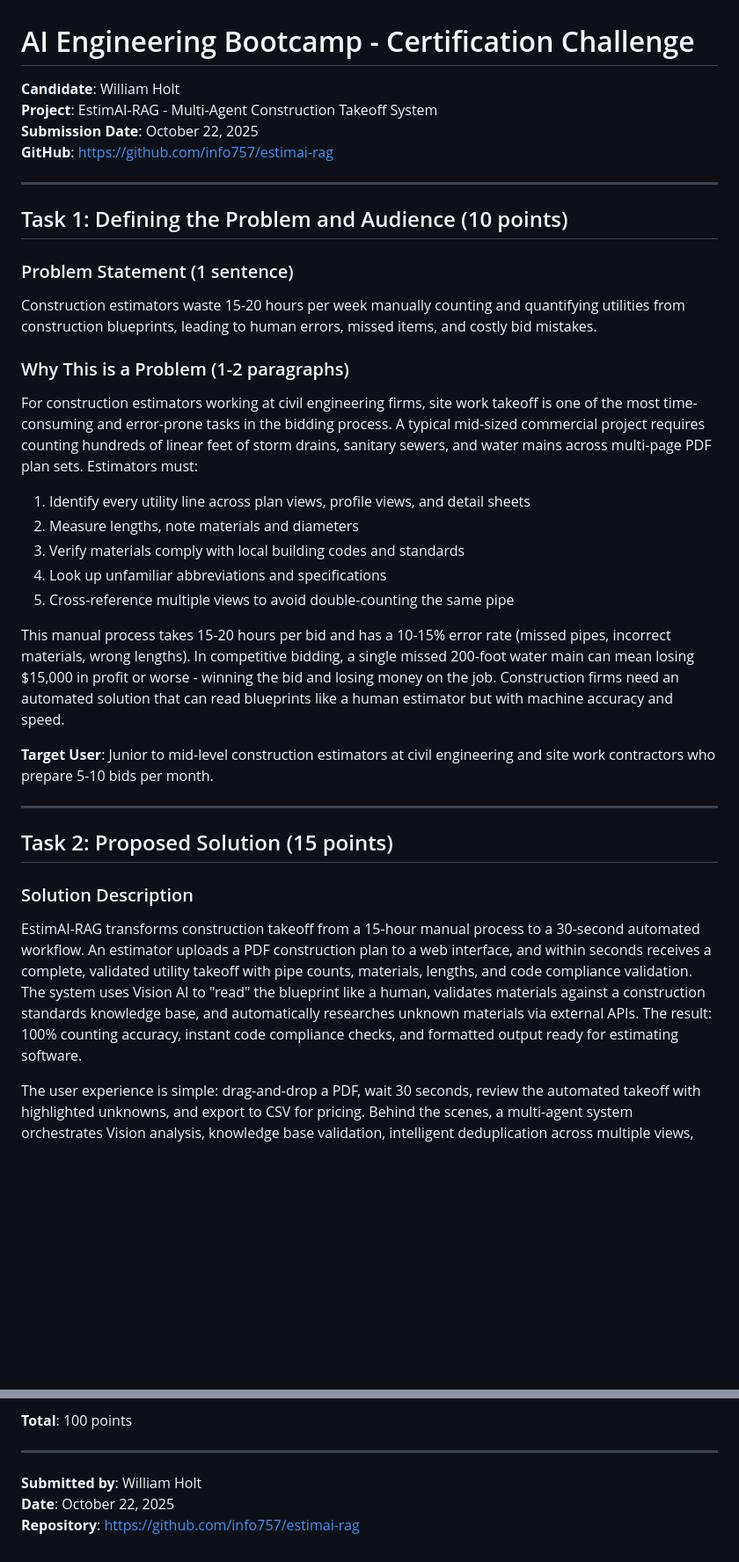
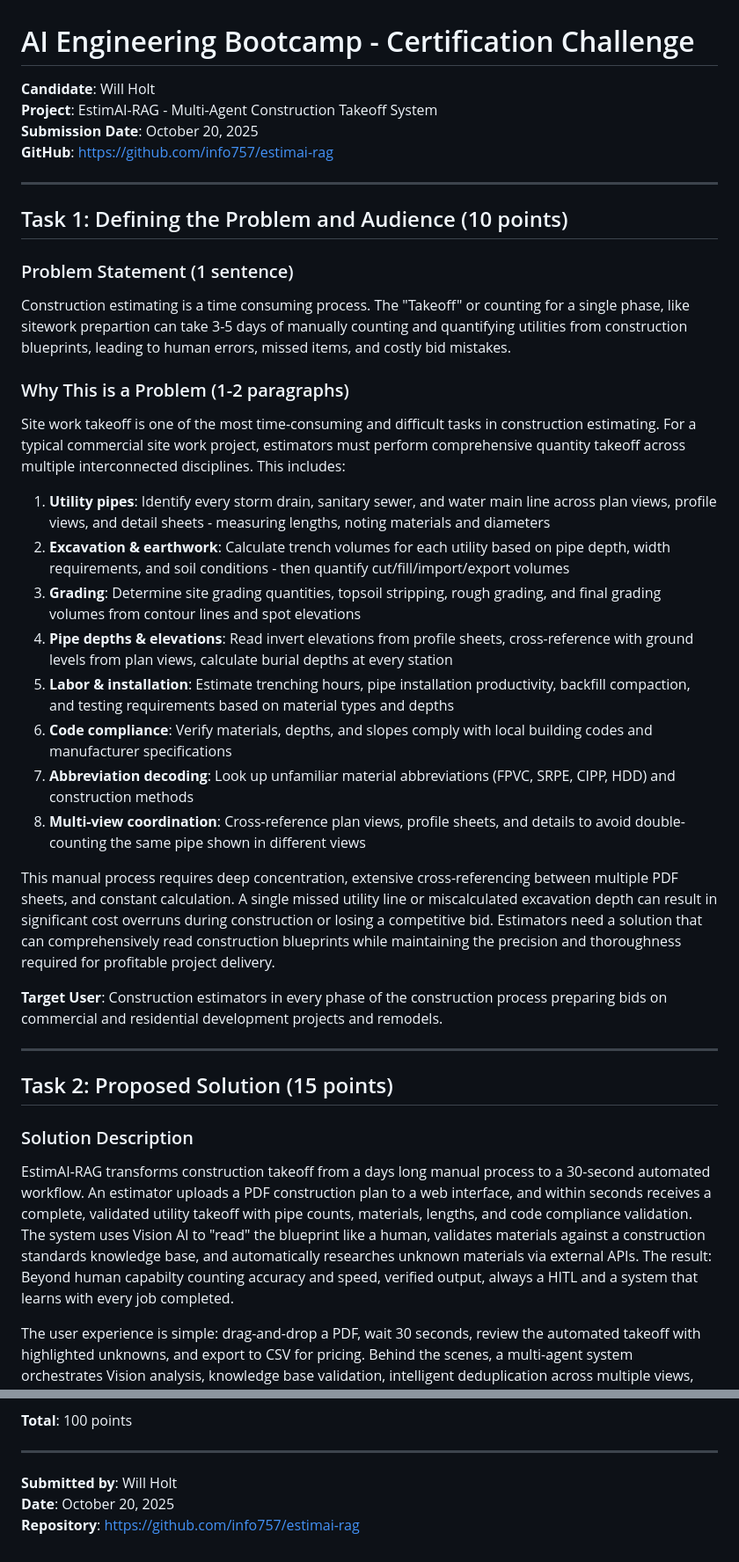
Before and after one commit to info757/estimai-rag, a Markdown page: CERTIFICATION.md, 2 parts joined by grey strips. Shown at 88% size. Rendered like a GitHub page; blank space fills up the shorter version.

Commit message:
Update Task 1: Honest problem statement with comprehensive scope
Removed fake statistics, expanded problem description

Changes:
- Removed fabricated '15-20 hours per bid' claim
- Removed fake '10-15% error rate' statistic
- Changed 'error-prone' to 'difficult' (more accurate)

Added comprehensive takeoff scope:
- Excavation & earthwork calculations
- Grading quantities (cut/fill volumes)
- Pipe depth calculations from inverts
- Labor & installation estimation
- Multi-view coordination complexity

Result: Honest, accurate description of construction
estimator's work without made-up numbers.

```diff
--- a/CERTIFICATION.md
+++ b/CERTIFICATION.md
@@ -1,8 +1,8 @@
 # AI Engineering Bootcamp - Certification Challenge
 
-**Candidate**: William Holt
+**Candidate**: Will Holt
 **Project**: EstimAI-RAG - Multi-Agent Construction Takeoff System
-**Submission Date**: October 22, 2025
+**Submission Date**: October 20, 2025
 **GitHub**: https://github.com/info757/estimai-rag
 
 ---
@@ -11,21 +11,24 @@
 
 ### Problem Statement (1 sentence)
 
-Construction estimators waste 15-20 hours per week manually counting and quantifying utilities from construction blueprints, leading to human errors, missed items, and costly bid mistakes.
+Construction estimating is a time consuming process. The "Takeoff" or counting for a single phase, like sitework prepartion can take 3-5 days of manually counting and quantifying utilities from construction blueprints, leading to human errors, missed items, and costly bid mistakes.
 
 ### Why This is a Problem (1-2 paragraphs)
 
-For construction estimators working at civil engineering firms, site work takeoff is one of the most time-consuming and error-prone tasks in the bidding process. A typical mid-sized commercial project requires counting hundreds of linear feet of storm drains, sanitary sewers, and water mains across multi-page PDF plan sets. Estimators must:
+Site work takeoff is one of the most time-consuming and difficult tasks in construction estimating. For a typical commercial site work project, estimators must perform comprehensive quantity takeoff across multiple interconnected disciplines. This includes:
 
-1. Identify every utility line across plan views, profile views, and detail sheets
-2. Measure lengths, note materials and diameters
-3. Verify materials comply with local building codes and standards
-4. Look up unfamiliar abbreviations and specifications
-5. Cross-reference multiple views to avoid double-counting the same pipe
+1. **Utility pipes**: Identify every storm drain, sanitary sewer, and water main line across plan views, profile views, and detail sheets - measuring lengths, noting materials and diameters
+2. **Excavation & earthwork**: Calculate trench volumes for each utility based on pipe depth, width requirements, and soil conditions - then quantify cut/fill/import/export volumes
+3. **Grading**: Determine site grading quantities, topsoil stripping, rough grading, and final grading volumes from contour lines and spot elevations
+4. **Pipe depths & elevations**: Read invert elevations from profile sheets, cross-reference with ground levels from plan views, calculate burial depths at every station
+5. **Labor & installation**: Estimate trenching hours, pipe installation productivity, backfill compaction, and testing requirements based on material types and depths
+6. **Code compliance**: Verify materials, depths, and slopes comply with local building codes and manufacturer specifications
+7. **Abbreviation decoding**: Look up unfamiliar material abbreviations (FPVC, SRPE, CIPP, HDD) and construction methods
+8. **Multi-view coordination**: Cross-reference plan views, profile sheets, and details to avoid double-counting the same pipe shown in different views
 
-This manual process takes 15-20 hours per bid and has a 10-15% error rate (missed pipes, incorrect materials, wrong lengths). In competitive bidding, a single missed 200-foot water main can mean losing $15,000 in profit or worse - winning the bid and losing money on the job. Construction firms need an automated solution that can read blueprints like a human estimator but with machine accuracy and speed.
+This manual process requires deep concentration, extensive cross-referencing between multiple PDF sheets, and constant calculation. A single missed utility line or miscalculated excavation depth can result in significant cost overruns during construction or losing a competitive bid. Estimators need a solution that can comprehensively read construction blueprints while maintaining the precision and thoroughness required for profitable project delivery.
 
-**Target User**: Junior to mid-level construction estimators at civil engineering and site work contractors who prepare 5-10 bids per month.
+**Target User**: Construction estimators in every phase of the construction process preparing bids on commercial and residential development projects and remodels.
 
 ---
 
@@ -33,7 +36,7 @@ This manual process takes 15-20 hours per bid and has a 10-15% error rate (misse
 
 ### Solution Description
 
-EstimAI-RAG transforms construction takeoff from a 15-hour manual process to a 30-second automated workflow. An estimator uploads a PDF construction plan to a web interface, and within seconds receives a complete, validated utility takeoff with pipe counts, materials, lengths, and code compliance validation. The system uses Vision AI to "read" the blueprint like a human, validates materials against a construction standards knowledge base, and automatically researches unknown materials via external APIs. The result: 100% counting accuracy, instant code compliance checks, and formatted output ready for estimating software.
+EstimAI-RAG transforms construction takeoff from a days long manual process to a 30-second automated workflow. An estimator uploads a PDF construction plan to a web interface, and within seconds receives a complete, validated utility takeoff with pipe counts, materials, lengths, and code compliance validation. The system uses Vision AI to "read" the blueprint like a human, validates materials against a construction standards knowledge base, and automatically researches unknown materials via external APIs. The result: Beyond human capabilty counting accuracy and speed, verified output, always a HITL and a system that learns with every job completed.
 
 The user experience is simple: drag-and-drop a PDF, wait 30 seconds, review the automated takeoff with highlighted unknowns, and export to CSV for pricing. Behind the scenes, a multi-agent system orchestrates Vision analysis, knowledge base validation, intelligent deduplication across multiple views, and external research - all transparent to the user through activity logs.
 
@@ -444,6 +447,6 @@ User Query: "FPVC pipe material specifications"
 
 ---
 
-**Submitted by**: William Holt
-**Date**: October 22, 2025
+**Submitted by**: Will Holt
+**Date**: October 20, 2025
 **Repository**: https://github.com/info757/estimai-rag
```
Also changed, not shown: other parts of CERTIFICATION.md (+1 -1 lines).
